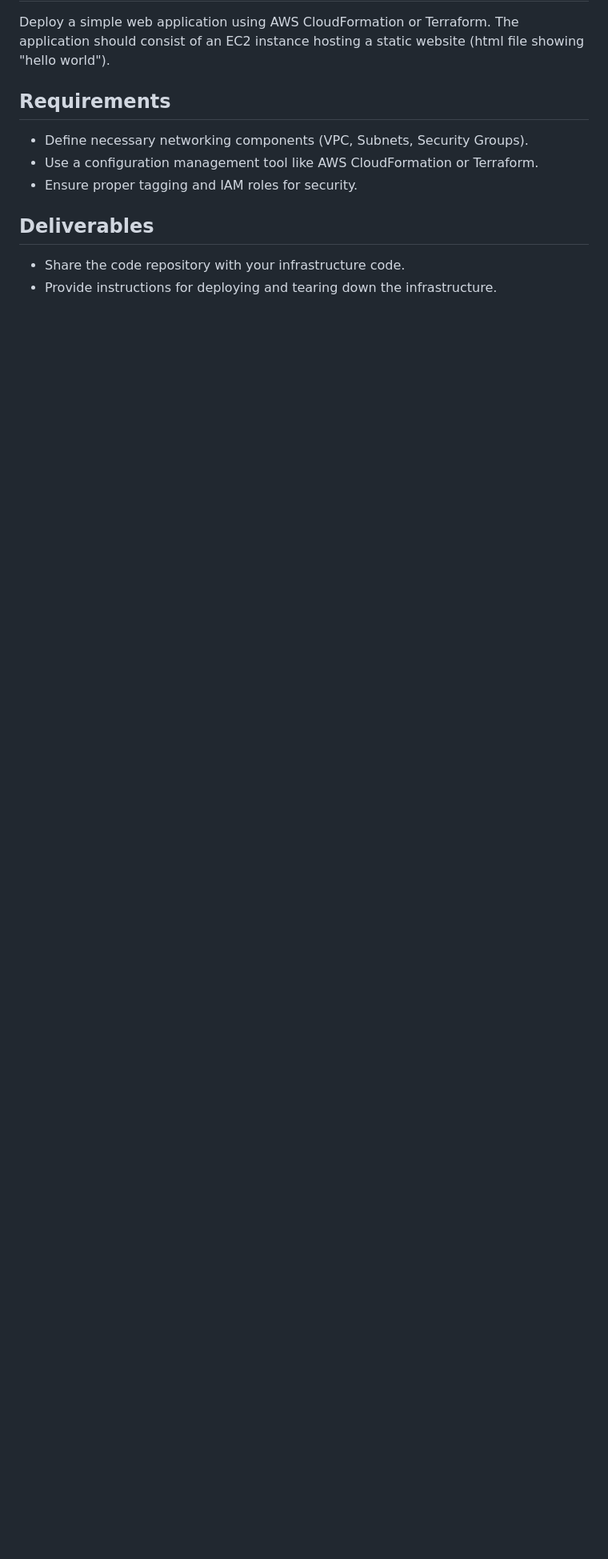
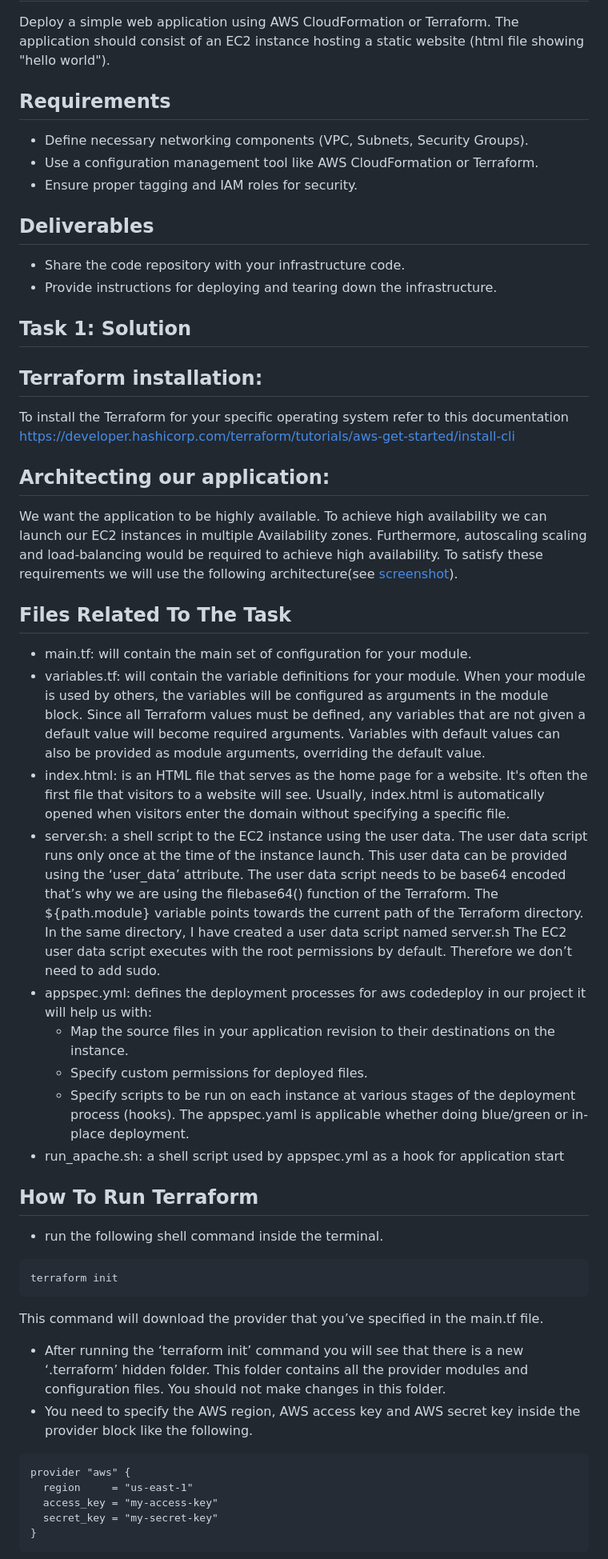
Before and after one commit to saeedazem/nice, a Markdown page: README.md, the part around the change printed below. Shown: that part at 80% size. Rendered like a GitHub page; blank space fills up the shorter version.

Commit message:
reformat task1 readme

````diff
--- a/README.md
+++ b/README.md
@@ -14,3 +14,45 @@ Deploy a simple web application using AWS CloudFormation or Terraform. The appli
 
 - Share the code repository with your infrastructure code.
 - Provide instructions for deploying and tearing down the infrastructure.
+
+## Task 1: Solution
+
+## Terraform installation:
+To install the Terraform for your specific operating system refer to this documentation https://developer.hashicorp.com/terraform/tutorials/aws-get-started/install-cli
+
+## Architecting our application:
+We want the application to be highly available. To achieve high availability we can launch our EC2 instances in multiple Availability zones. Furthermore, autoscaling scaling and load-balancing would be required to achieve high availability. To satisfy these requirements we will use the following architecture(see [screenshot](nice-task1.webp)).
+
+## Files Related To The Task
+
+- main.tf:  will contain the main set of configuration for your module.
+- variables.tf: will contain the variable definitions for your module. When your module is used by others, the variables will be configured as arguments in the module block. Since all Terraform values must be defined, any variables that are not given a default value will become required arguments. Variables with default values can also be provided as module arguments, overriding the default value.
+- index.html: is an HTML file that serves as the home page for a website. It's often the first file that visitors to a website will see. Usually, index.html is automatically opened when visitors enter the domain without specifying a specific file.
+- server.sh: a shell script to the EC2 instance using the user data. The user data script runs only once at the time of the instance launch. This user data can be provided using the ‘user_data’ attribute. The user data script needs to be base64 encoded that’s why we are using the filebase64() function of the Terraform. The ${path.module} variable points towards the current path of the Terraform directory. In the same directory, I have created a user data script named server.sh
+The EC2 user data script executes with the root permissions by default. Therefore we don’t need to add sudo.
+- appspec.yml: defines the deployment processes for aws codedeploy in our project
+it will help us with:
+    - Map the source files in your application revision to their destinations on the instance.
+    - Specify custom permissions for deployed files.
+    - Specify scripts to be run on each instance at various stages of the deployment process (hooks).
+The appspec.yaml is applicable whether doing blue/green or in-place deployment.
+- run_apache.sh: a shell script used by appspec.yml as a hook for application start
+
+## How To Run Terraform
+
+- run the following shell command inside the terminal.
+```
+terraform init
+```
+
+This command will download the provider that you’ve specified in the main.tf file.
+- After running the ‘terraform init’ command you will see that there is a new ‘.terraform’ hidden folder. This folder contains all the provider modules and configuration files. You should not make changes in this folder.
+- You need to specify the AWS region, AWS access key and AWS secret key inside the provider block like the following.
+```
+provider "aws" {
+  region     = "us-east-1"
+  access_key = "my-access-key"
+  secret_key = "my-secret-key"
+}
+```
+
````
Also changed, not shown: other parts of README.md (+26 -0 lines).
